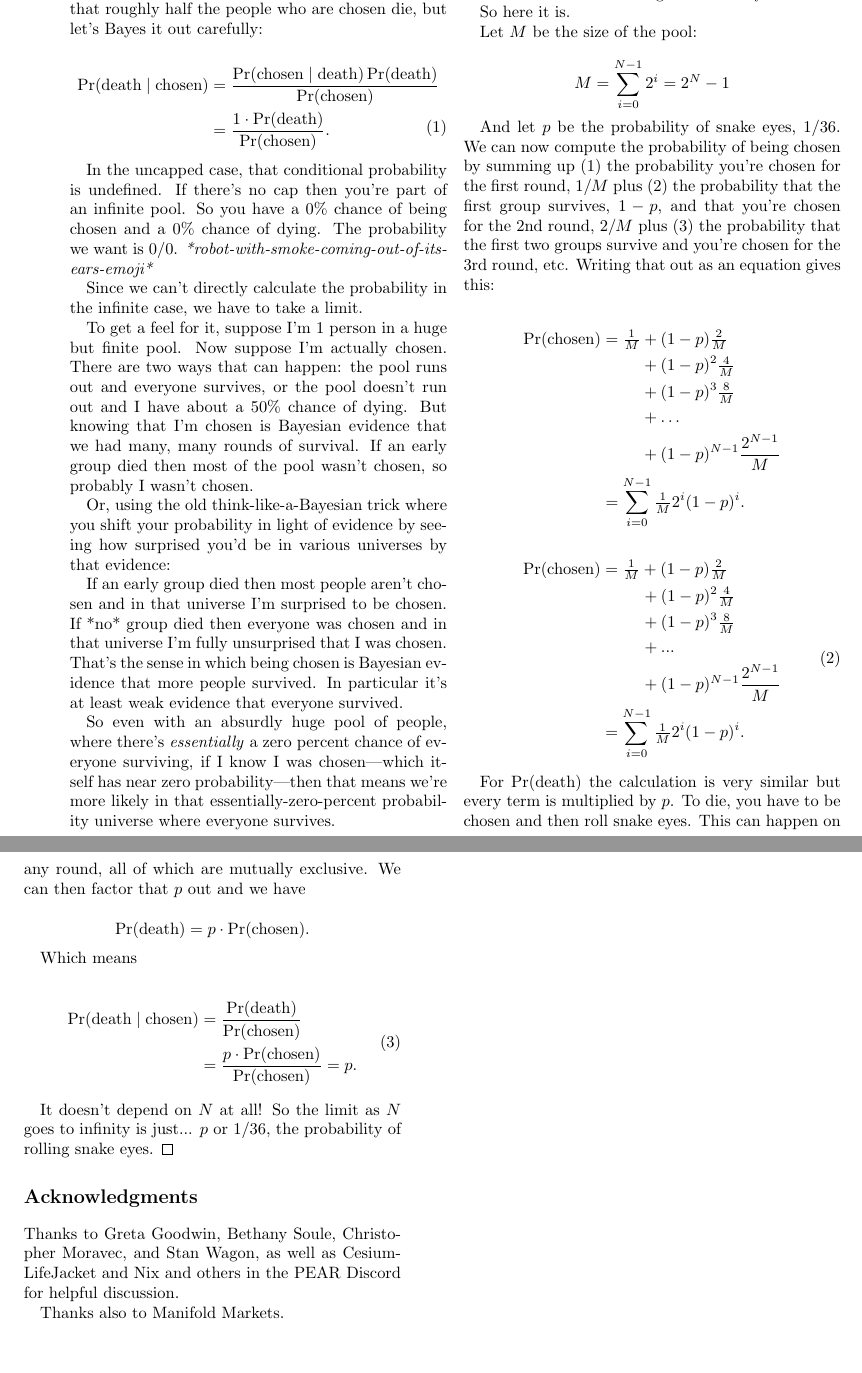
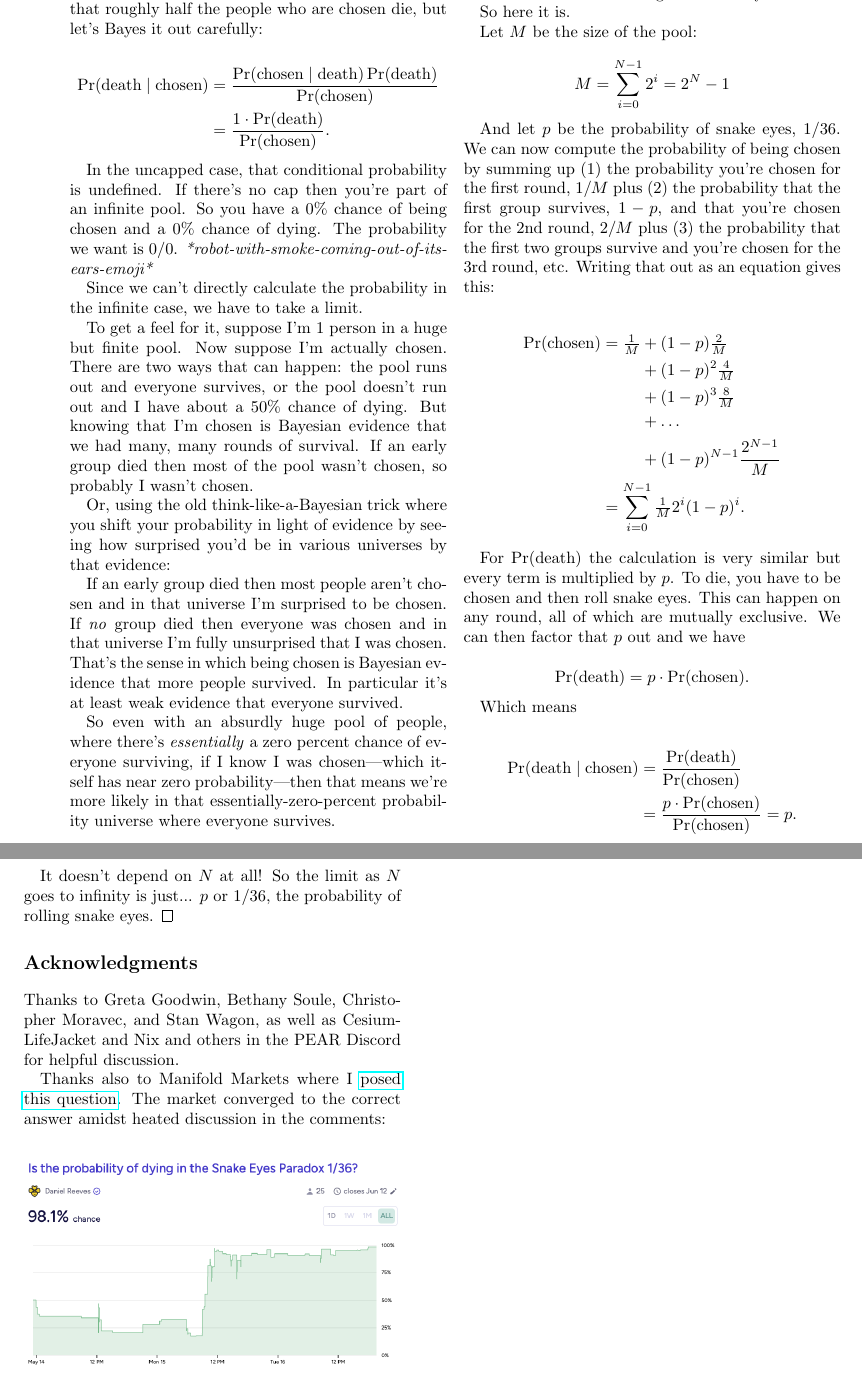
Before and after one commit to dreeves/snakeeyes, a LaTeX book (main.tex): two parts of pages 2 and 3 of 3, joined at a grey line, cut so that both start at the same text, the shorter picture padded with empty space. Compiled offline with pdfLaTeX.

Commit message:
Updates from Overleaf

```diff
--- a/main.tex
+++ b/main.tex
@@ -20,6 +28,9 @@
 \usepackage[showseconds=false, showzone=false]{datetime2} % for draft timestamps
 \usepackage{xcolor} % used in chatty macros
 \usepackage{tikz}
+\usepackage[utf8]{inputenc} % needed?
+\usepackage{graphicx}
+\usepackage{hyperref}
 
 %%%%%%%%%%%%%%%%%%%%%%%%%%%%%%%%%%%%%%%%%%%%%%%%%%%%%%%%%%%%%%%%%%%%%%%%%%%%%%%%
 %%%%%%%%%%%%%%%%%%%%%%%%%%%%% COMMANDS AND MACROS %%%%%%%%%%%%%%%%%%%%%%%%%%%%%%
@@ -115,13 +126,13 @@ We want the probability that you die given that you're chosen to play,
 $\Pr(\text{death} \mid \text{chosen})$.
 It's true that roughly half the people who are chosen die, but let's Bayes it out carefully:
 
-\begin{equation}
+\begin{equation*}
 \begin{split}
 \Pr(\text{death} \mid \text{chosen}) & =
 \frac{\Pr(\text{chosen} \mid \text{death}) \Pr(\text{death})}{\Pr(\text{chosen})} \\
 & = \frac{1\cdot\Pr(\text{death})}{\Pr(\text{chosen})}.
 \end{split}
-\end{equation}
+\end{equation*}
 
 In the uncapped case, that conditional probability is undefined.
 If there's no cap then you're part of an infinite pool.
@@ -176,16 +187,16 @@ Writing that out as an equation gives this:
 & = \sum_{i=0}^{N-1} \tfrac{1}{M} 2^i(1-p)^i.
 \end{align*}
 
-\begin{equation}
-\begin{split}
-\Pr(\text{chosen}) & = \tfrac{1}{M} + (1-p)\tfrac{2}{M} \\
-& \phantom{mmii} + (1-p)^2\tfrac{4}{M} \\
-& \phantom{mmii} + (1-p)^3\tfrac{8}{M} \\
-& \phantom{mmii} + ... \\
-& \phantom{mmii} + (1-p)^{N-1}\frac{2^{N-1}}{M} \\
-& = \sum_{i=0}^{N-1} \tfrac{1}{M} 2^i(1-p)^i.
-\end{split}
-\end{equation}
+%\begin{equation*}
+%\begin{split}
+%\Pr(\text{chosen}) & = \tfrac{1}{M} + (1-p)\tfrac{2}{M} \\
+%& \phantom{mmii} + (1-p)^2\tfrac{4}{M} \\
+%& \phantom{mmii} + (1-p)^3\tfrac{8}{M} \\
+%& \phantom{mmii} + ... \\
+%& \phantom{mmii} + (1-p)^{N-1}\frac{2^{N-1}}{M} \\
+%& = \sum_{i=0}^{N-1} \tfrac{1}{M} 2^i(1-p)^i.
+%\end{split}
+%\end{equation*}
 
 For $\Pr(\text{death})$ the calculation is very similar but every term is multiplied by $p$.
 To die, you have to be chosen and then roll snake eyes.
@@ -198,14 +209,14 @@ $$
 
 Which means
 
-\begin{equation}
+\begin{equation*}
 \begin{split}
 \Pr(\text{death} \mid \text{chosen}) & =
 \frac{\Pr(\text{death})}{\Pr(\text{chosen})} \\
 & = \frac{p\cdot\Pr(\text{chosen})}{\Pr(\text{chosen})} =
 p.
 \end{split}
-\end{equation}
+\end{equation*}
 
 It doesn't depend on $N$ at all!
 So the limit as $N$ goes to infinity is just...
@@ -223,7 +234,20 @@ Christopher Moravec,
 and Stan Wagon, as well as
 CesiumLifeJacket and Nix and others in the PEAR Discord for helpful discussion.
 
-Thanks also to Manifold Markets.
+Thanks also to Manifold Markets where I
+\href{https://manifold.markets/dreev/is-the-probability-of-dying-in-the}{posed this question}.
+The market converged to the correct answer amidst heated discussion in the comments:
+
+\vspace{2em}
+
+\noindent
+\includegraphics[width=\linewidth]{manifold-snakeeyes}
+
+%\begin{figure*}[htp]
+%\centering
+%\label{fig:manifold}
+%\caption{Price graph}
+%\end{figure*}
 
 \end{document}
 
```
Also changed, not shown: manifold-snakeeyes.png (added), main.tex (10 more changed lines).
